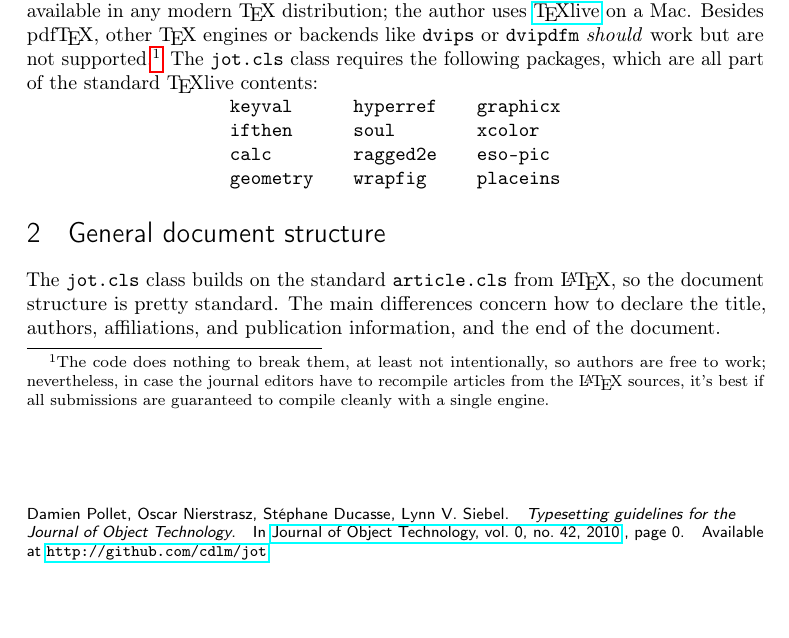
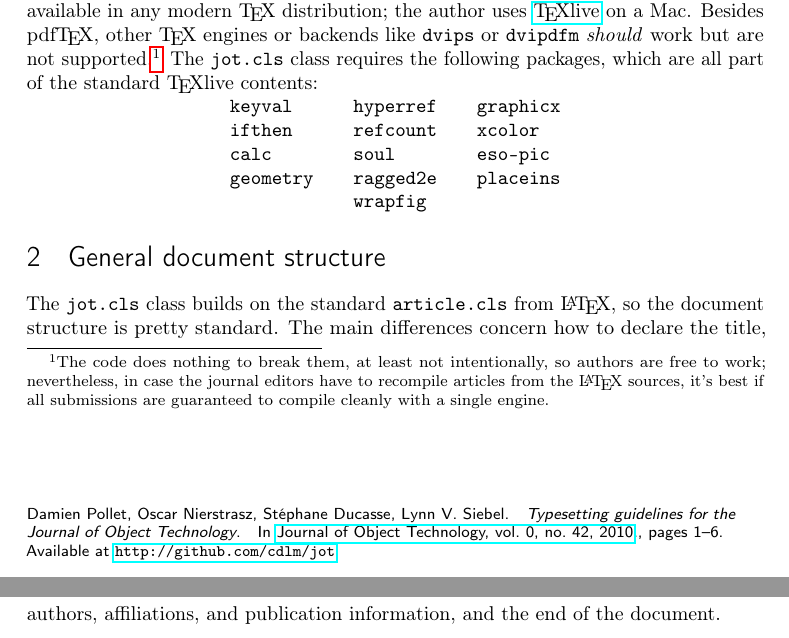
Before and after one commit to cdlm/jot, a LaTeX document (jot/jot-manual.tex, which reads jot/jot.cls): part of page 1 of 6 before the commit and two parts of pages 1 and 2 of 6 after it, the two joined at a grey line, cut so that both start at the same text. Compiled offline with pdfLaTeX.

Commit message:
Fix first/last page numbers

```diff
--- a/jot/jot-manual.tex
+++ b/jot/jot-manual.tex
@@ -89,9 +90,10 @@ The \jotcls class requires the following packages, which are all part of the sta
 {\centering
     \begin{tabular}{l@{\qquad}l@{\qquad}l}
         \code{keyval}   & \code{hyperref} & \code{graphicx} \\
-        \code{ifthen}   & \code{soul}     & \code{xcolor} \\
-        \code{calc}     & \code{ragged2e} & \code{eso-pic} \\
-        \code{geometry} & \code{wrapfig}  & \code{placeins}
+        \code{ifthen}   & \code{refcount} & \code{xcolor} \\
+        \code{calc}     & \code{soul}     & \code{eso-pic} \\
+        \code{geometry} & \code{ragged2e} & \code{placeins} \\
+                        & \code{wrapfig}
     \end{tabular}\par}
 
 
--- a/jot/jot.cls
+++ b/jot/jot.cls
@@ -11,6 +11,7 @@
 \RequirePackage{keyval}
 \RequirePackage{ifthen}
 \RequirePackage{hyperref}
+\RequirePackage{refcount}
 \RequirePackage{geometry}
 \RequirePackage{soul}
 \RequirePackage{ragged2e}
@@ -235,7 +236,7 @@
             \let\\\relax
             \jot@authors.\quad
             \emph{\jot@title}.\quad
-            In \jot@runningcitation, page~\jot@firstpage.\quad
+            In \jot@runningcitation, pages~\jot@firstpage--\jot@lastpage.\quad
             Available at \url{\jot@url}
         \end{minipage}%
         \hfil
@@ -355,8 +356,8 @@
     {}
 
 \renewcommand{\@maketitle}{%
-    \thispagestyle{plain}%
     \setcounter{page}{\jot@declaredfirstpage}%
+    \label{jot:firstpage}%
     \AddToShipoutPicture*{%
         \setlength\unitlength{1mm}%
         \AtPageUpperLeft{%
@@ -422,6 +423,7 @@
     \maketitle
 }
 \AtEndDocument{%
+    \label{jot:lastpage}%
     \vfill
     \centering
     \includegraphics[height=\baselineskip]{jot-umlsquare}%
```
Also changed, not shown: jot/jot-manual.tex (1 more changed lines).
